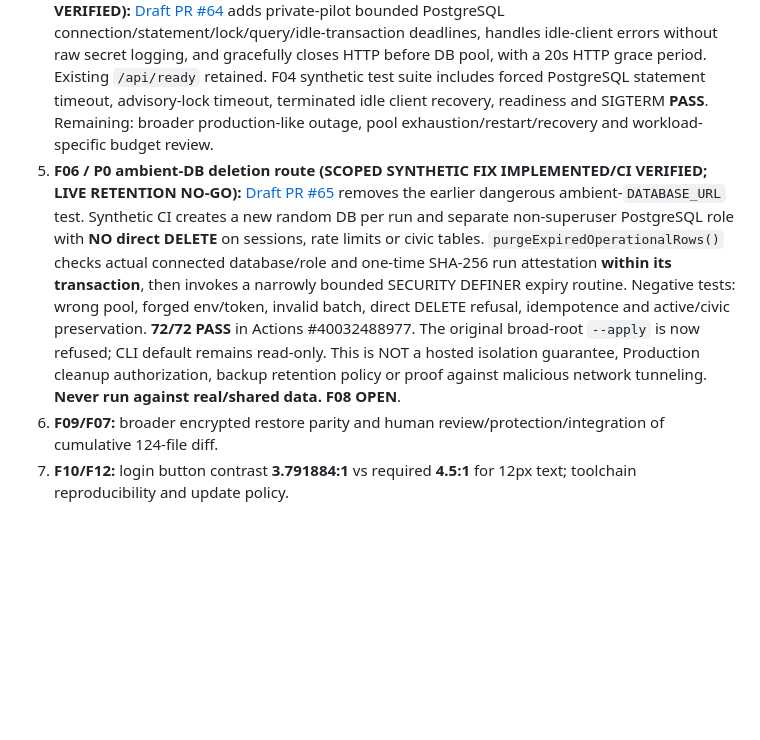
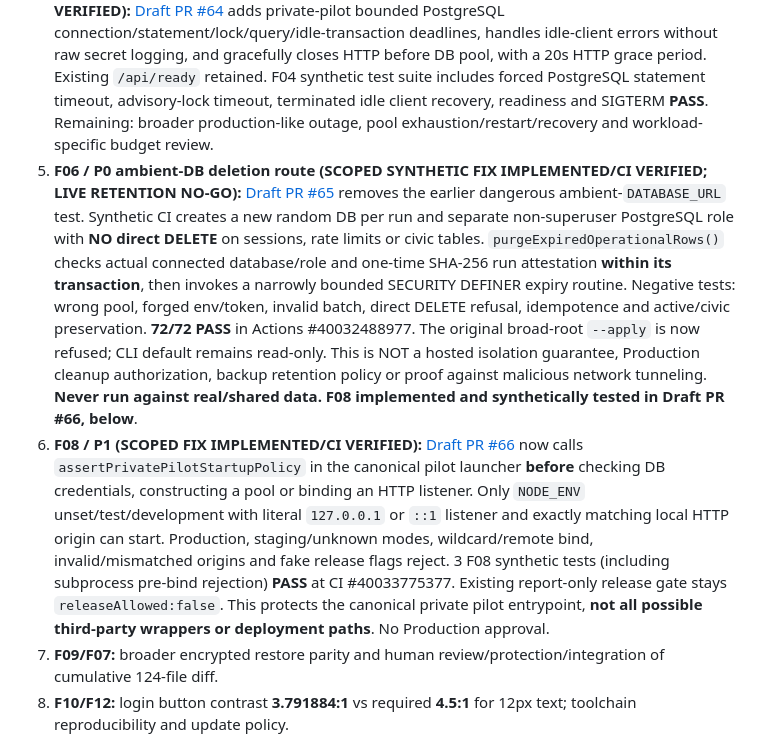
Before and after one commit to titanfit102-bit/Protesto, a Markdown page: docs/STATUS.md, the part around one of its changes. Drawn GitHub-style; blank space fills up the shorter version.

```diff
--- a/docs/STATUS.md
+++ b/docs/STATUS.md
@@ -29,7 +29,8 @@ The last independent GPT Work report uploaded in conversation is **external mate
 2. **F02 / P1 correctness (IMPLEMENTED AND VERIFIED synthetic):** [Draft PR #61](https://github.com/titanfit102-bit/Protesto/pull/61) stores exact accepted correction/appeal reasoning (no prefix/truncation) and records decision provenance in existing audit entries. New PostgreSQL boundary tests for 979/980/1000, 981/982/1000, rejected and 1001 invalid, Unicode, case state and audit/rollback checks **PASS**, exact SHA/CI above.
 3. **F03 / P1 lifecycle (SCOPED SYNTHETIC FIX IMPLEMENTED / VERIFIED):** owner responded `vazhdo` to the precise synthetic-only F03 policy/implementation proposal. [Draft PR #62](https://github.com/titanfit102-bit/Protesto/pull/62) adds migration 017 `cancelled` with timestamp/actor, atomically cancels still-open child topics and deletes their pseudonymous votes in all 3 archived-case paths; emits audit events, no new aggregates, preserves older closed-topic aggregates internally, suppresses public reads after parent withdrawal. Synthetic DB tests for all 3 archive paths, approved/pending topics, 404/late vote 409, audit and closed result retention **PASS** (CI #40014007571). **No real data erasure, approval of general retention policy or deployment**. Further live backup lifecycle, stronger contention stress and privacy/legal sign-off remain OPEN.
 4. **F05 / P1 (SCOPED FIX IMPLEMENTED / CI VERIFIED):** [Draft PR #63](https://github.com/titanfit102-bit/Protesto/pull/63) uses compatible async `crypto.scrypt`, dummy KDF for absent/inactive/malformed hash, and max 4 simultaneous KDF calls/server; performs unblocked account snapshot then rechecks identical active ID/hash under `FOR UPDATE` before MFA counter/session creation. Synthetic PostgreSQL test **PASS** for disabled/rotated account after initial read, two parallel identical TOTP attempts (exactly one success), replay denial, generic 401, cookie; unit async/password compatibility PASS. Remaining for F05: load/saturation/adversarial timing review. **F04 / P1 (SCOPED FIX IMPLEMENTED / CI VERIFIED):** [Draft PR #64](https://github.com/titanfit102-bit/Protesto/pull/64) adds private-pilot bounded PostgreSQL connection/statement/lock/query/idle-transaction deadlines, handles idle-client errors without raw secret logging, and gracefully closes HTTP before DB pool, with a 20s HTTP grace period. Existing `/api/ready` retained. F04 synthetic test suite includes forced PostgreSQL statement timeout, advisory-lock timeout, terminated idle client recovery, readiness and SIGTERM **PASS**. Remaining: broader production-like outage, pool exhaustion/restart/recovery and workload-specific budget review.
-5. **F06 / P0 ambient-DB deletion route (SCOPED SYNTHETIC FIX IMPLEMENTED/CI VERIFIED; LIVE RETENTION NO-GO):** [Draft PR #65](https://github.com/titanfit102-bit/Protesto/pull/65) removes the earlier dangerous ambient-`DATABASE_URL` test. Synthetic CI creates a new random DB per run and separate non-superuser PostgreSQL role with **NO direct DELETE** on sessions, rate limits or civic tables. `purgeExpiredOperationalRows()` checks actual connected database/role and one-time SHA-256 run attestation **within its transaction**, then invokes a narrowly bounded SECURITY DEFINER expiry routine. Negative tests: wrong pool, forged env/token, invalid batch, direct DELETE refusal, idempotence and active/civic preservation. **72/72 PASS** in Actions #40032488977. The original broad-root `--apply` is now refused; CLI default remains read-only. This is NOT a hosted isolation guarantee, Production cleanup authorization, backup retention policy or proof against malicious network tunneling. **Never run against real/shared data. F08 OPEN**.
+5. **F06 / P0 ambient-DB deletion route (SCOPED SYNTHETIC FIX IMPLEMENTED/CI VERIFIED; LIVE RETENTION NO-GO):** [Draft PR #65](https://github.com/titanfit102-bit/Protesto/pull/65) removes the earlier dangerous ambient-`DATABASE_URL` test. Synthetic CI creates a new random DB per run and separate non-superuser PostgreSQL role with **NO direct DELETE** on sessions, rate limits or civic tables. `purgeExpiredOperationalRows()` checks actual connected database/role and one-time SHA-256 run attestation **within its transaction**, then invokes a narrowly bounded SECURITY DEFINER expiry routine. Negative tests: wrong pool, forged env/token, invalid batch, direct DELETE refusal, idempotence and active/civic preservation. **72/72 PASS** in Actions #40032488977. The original broad-root `--apply` is now refused; CLI default remains read-only. This is NOT a hosted isolation guarantee, Production cleanup authorization, backup retention policy or proof against malicious network tunneling. **Never run against real/shared data. F08 implemented and synthetically tested in Draft PR #66, below**.
+6. **F08 / P1 (SCOPED FIX IMPLEMENTED/CI VERIFIED):** [Draft PR #66](https://github.com/titanfit102-bit/Protesto/pull/66) now calls `assertPrivatePilotStartupPolicy` in the canonical pilot launcher **before** checking DB credentials, constructing a pool or binding an HTTP listener. Only `NODE_ENV` unset/test/development with literal `127.0.0.1` or `::1` listener and exactly matching local HTTP origin can start. Production, staging/unknown modes, wildcard/remote bind, invalid/mismatched origins and fake release flags reject. 3 F08 synthetic tests (including subprocess pre-bind rejection) **PASS** at CI #40033775377. Existing report-only release gate stays `releaseAllowed:false`. This protects the canonical private pilot entrypoint, **not all possible third-party wrappers or deployment paths**. No Production approval.
 6. **F09/F07:** broader encrypted restore parity and human review/protection/integration of cumulative 124-file diff.
 7. **F10/F12:** login button contrast **3.791884:1** vs required **4.5:1** for 12px text; toolchain reproducibility and update policy.
 8. **F11:** canonical MASTER_HANDOFF stale lockfile statement corrected on the documentation branch; older external/other docs retain dated historical snapshots pending separate approval.
```
Also changed, not shown: other parts of docs/STATUS.md (+8 -8 lines).
